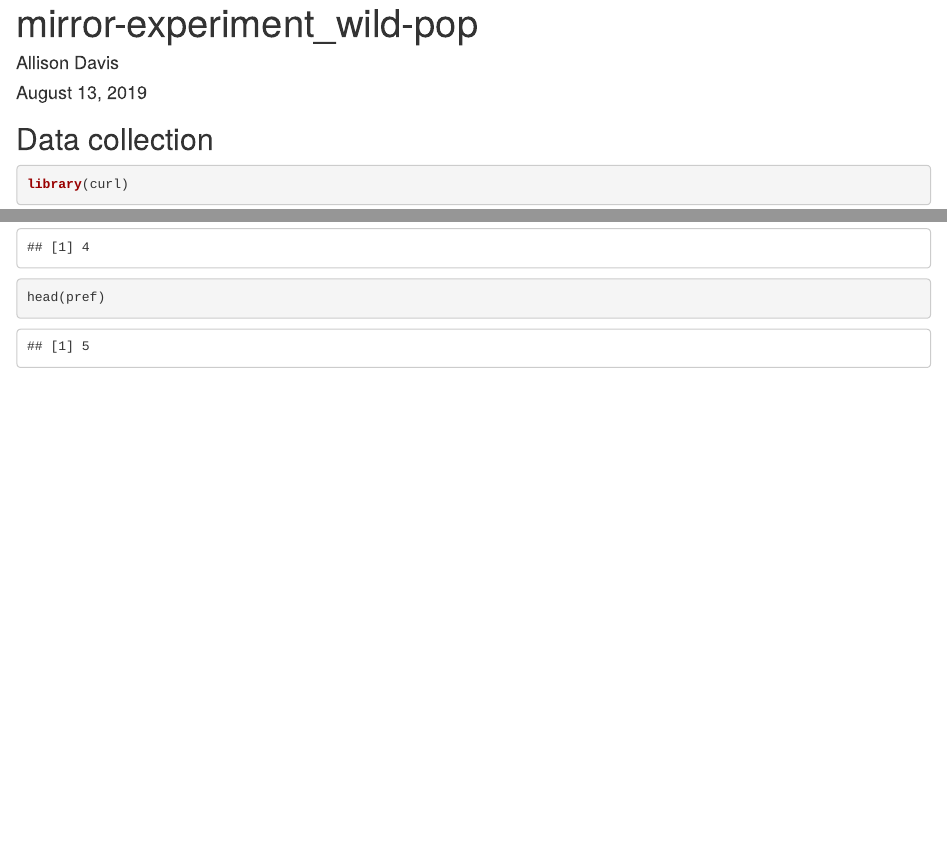
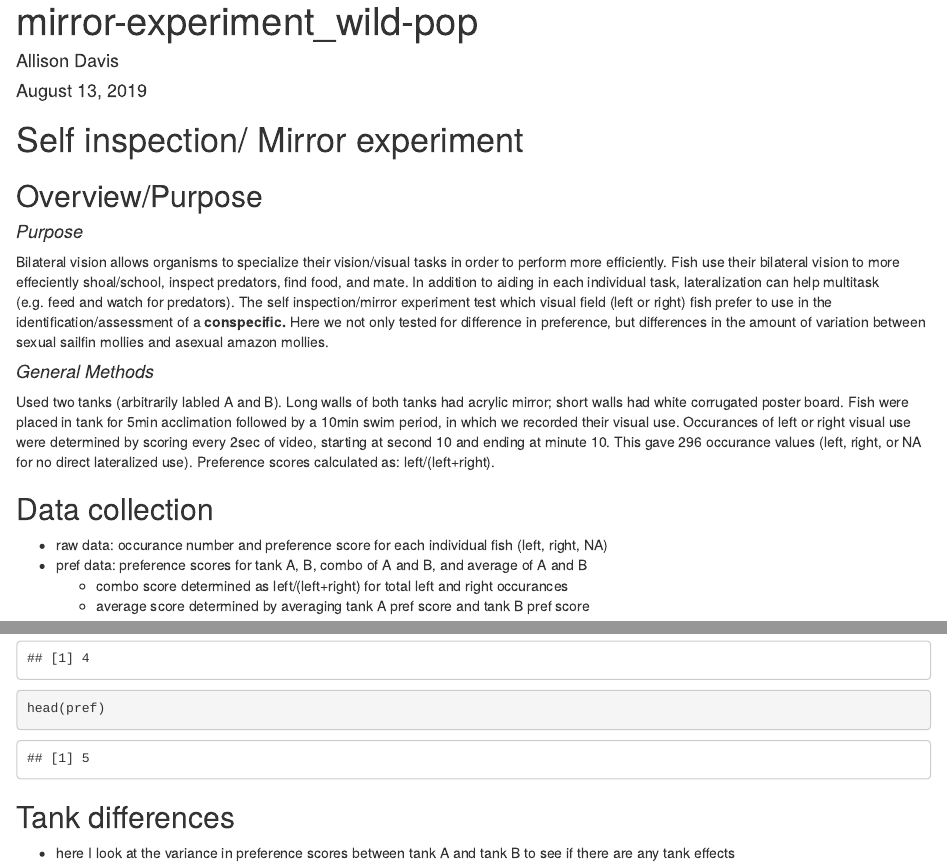
Before and after one commit to allisondavis/mirror-exp_wild-pop, an R Markdown document (mirror-experiment_wild-pop.Rmd): the page in a window 1100 px wide, from its top, and a second part further down, joined at a grey line. Rendered offline with R 4.5, knitr and Pandoc, with nearby package versions; some code elsewhere in the file could not run offline.

Commit message:
here we go

````diff
--- a/mirror-experiment_wild-pop.Rmd
+++ b/mirror-experiment_wild-pop.Rmd
@@ -9,16 +9,40 @@ output: html_document
 knitr::opts_chunk$set(echo = TRUE)
 ```
 
+# Self inspection/ Mirror experiment
+
+## Overview/Purpose
+#### *Purpose*
+  Bilateral vision allows organisms to specialize their vision/visual tasks in order to perform more efficiently. Fish use their bilateral vision to more effeciently shoal/school, inspect predators, find food, and mate. In addition to aiding in each individual task, lateralization can help multitask (e.g. feed and watch for predators).
+  The self inspection/mirror experiment test which visual field (left or right) fish prefer to use in the identification/assessment of a **conspecific.** Here we not only tested for difference in preference, but differences in the amount of variation between sexual sailfin mollies and asexual amazon mollies.
+
+#### *General Methods*
+  Used two tanks (arbitrarily labled A and B). Long walls of both tanks had acrylic mirror; short walls had white corrugated poster board. Fish were placed in tank for 5min acclimation followed by a 10min swim period, in which we recorded their visual use.
+  Occurances of left or right visual use were determined by scoring every 2sec of video, starting at second 10 and ending at minute 10. This gave 296 occurance values (left, right, or NA for no direct lateralized use). Preference scores calculated as: left/(left+right).
+
 ## Data collection
+
+  * raw data: occurance number and preference score for each individual fish (left, right, NA)
+  * pref data: preference scores for tank A, B, combo of A and B, and average of A and B
+      - combo score determined as left/(left+right) for total left and right occurances
+      - average score determined by averaging tank A pref score and tank B pref score
 
 ```{r}
 library(curl)
 
 raw <- curl("https://raw.githubusercontent.com/allisondavis/mirror-exp_wild-pop/master/adavis_mirror-exp_wild-pop_raw.csv")
 
+raw <- read.csv(raw, header = TRUE, sep = ",", stringsAsFactors = TRUE)
+
 pref <- curl("https://raw.githubusercontent.com/allisondavis/mirror-exp_wild-pop/master/adavis_mirror-exp_wild-pop_pref-scores.csv")
+
+pref <- read.csv(pref, header = TRUE, sep = ",", stringsAsFactors = TRUE)
 
 head(raw)
 head(pref)
 
 ```
+
+## Tank differences
+
+  * here I look at the variance in preference scores between tank A and tank B to see if there are any tank effects
````
